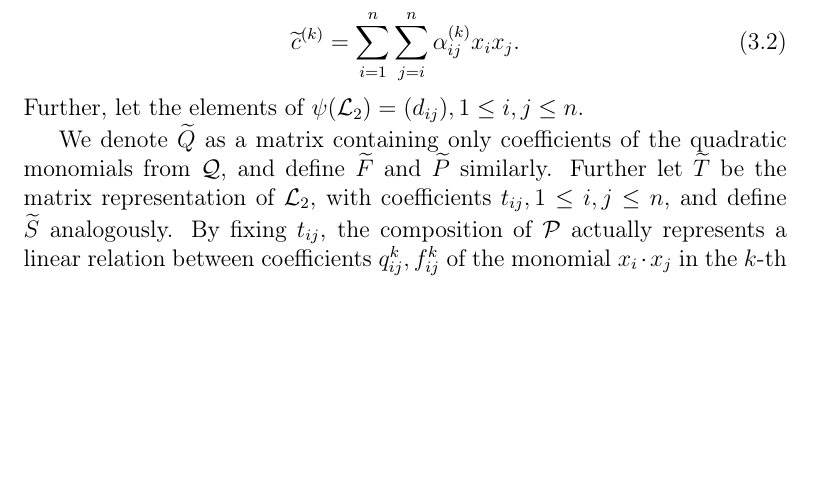
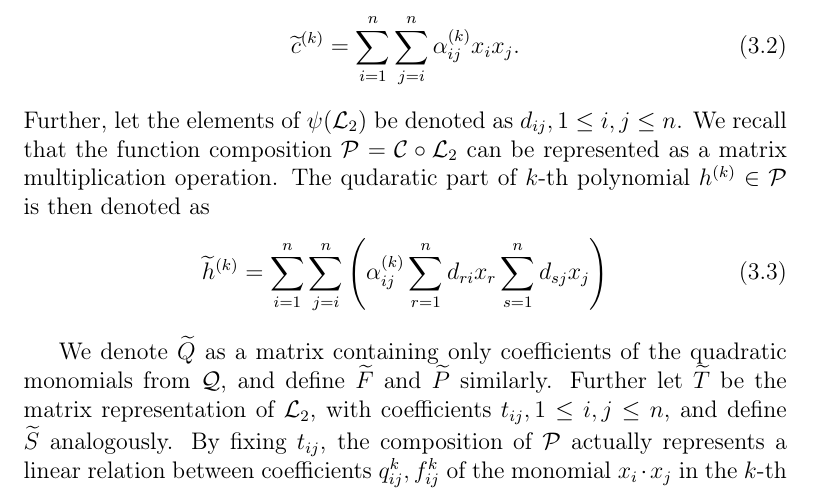
Before and after one commit to zambonin/msc, a LaTeX thesis (main.tex): part of page 32 of 58, cut so that both start at the same text, the shorter picture padded with empty space. Compiled offline with pdfLaTeX.

Commit message:
overleaf_to_git: update main.tex from r11334 to r11348

```diff
--- a/main.tex
+++ b/main.tex
@@ -842,7 +842,10 @@ Consider the key pair of a UOV signature scheme as described in Equation~\ref{}.
 \begin{align}
   \widetilde{c}^{(k)} = \sum_{i = 1}^{n} \sum_{j = i}^{n} \alpha_{ij}^{(k)} x_{i} x_{j}.
 \end{align}
-Further, let the elements of $\psi(\mathcal{L}_{2}) = (d_{ij}), 1 \leq i, j \leq n$.
+Further, let the elements of $\psi(\mathcal{L}_{2})$ be denoted as $d_{ij}, 1 \leq i, j \leq n$. We recall that the function composition $\mathcal{P} = \mathcal{C} \circ \mathcal{L}_{2}$ can be represented as a matrix multiplication operation. The qudaratic part of $k$-th polynomial $h^{(k)} \in \mathcal{P}$ is then denoted as
+\begin{align}
+  \widetilde{h}^{(k)} = \sum_{i = 1}^{n} \sum_{j = i}^{n} \left( \alpha_{ij}^{(k)} \sum_{r = 1}^{n} d_{ri} x_{r} \sum_{s = 1}^{n} d_{sj} x_{j} \right)
+\end{align}
 
 %  Since $\mathcal{L}_{2}$ simply permutes coefficients maintaining the structure of $\mathcal{C}$, we let $\mathcal{Q} = \mathcal{C} \circ \mathcal{L}_{2}$, and consequently $\mathcal{P} = \mathcal{L}_{1} \circ \mathcal{Q}$.
 
```
